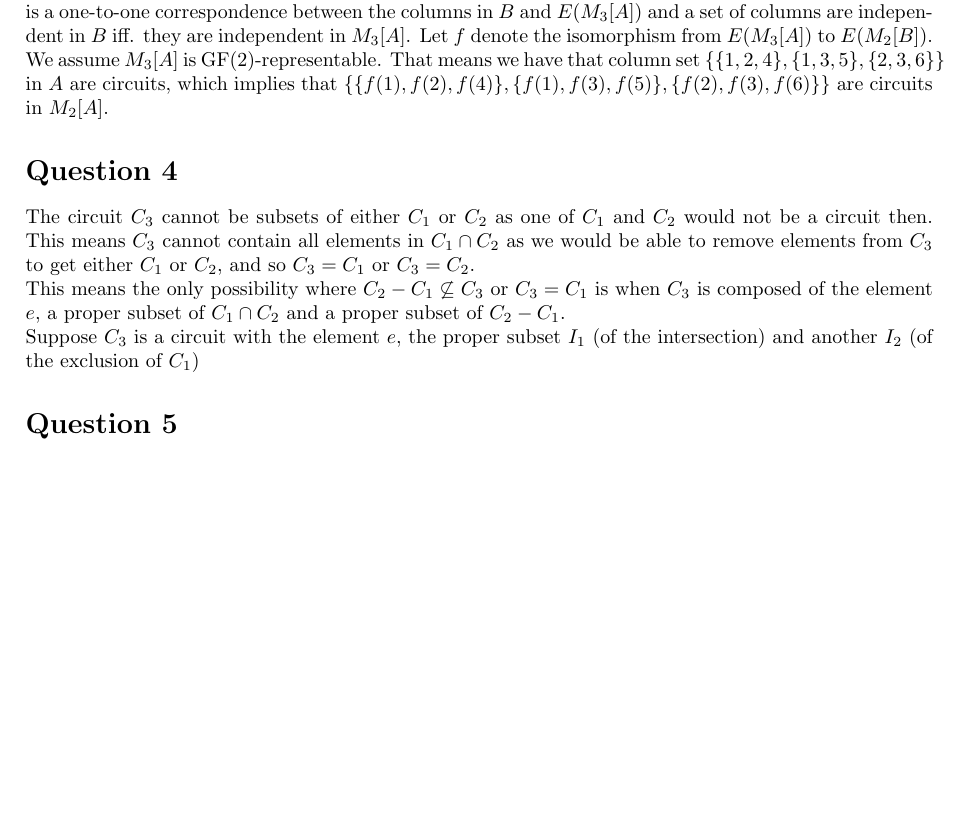
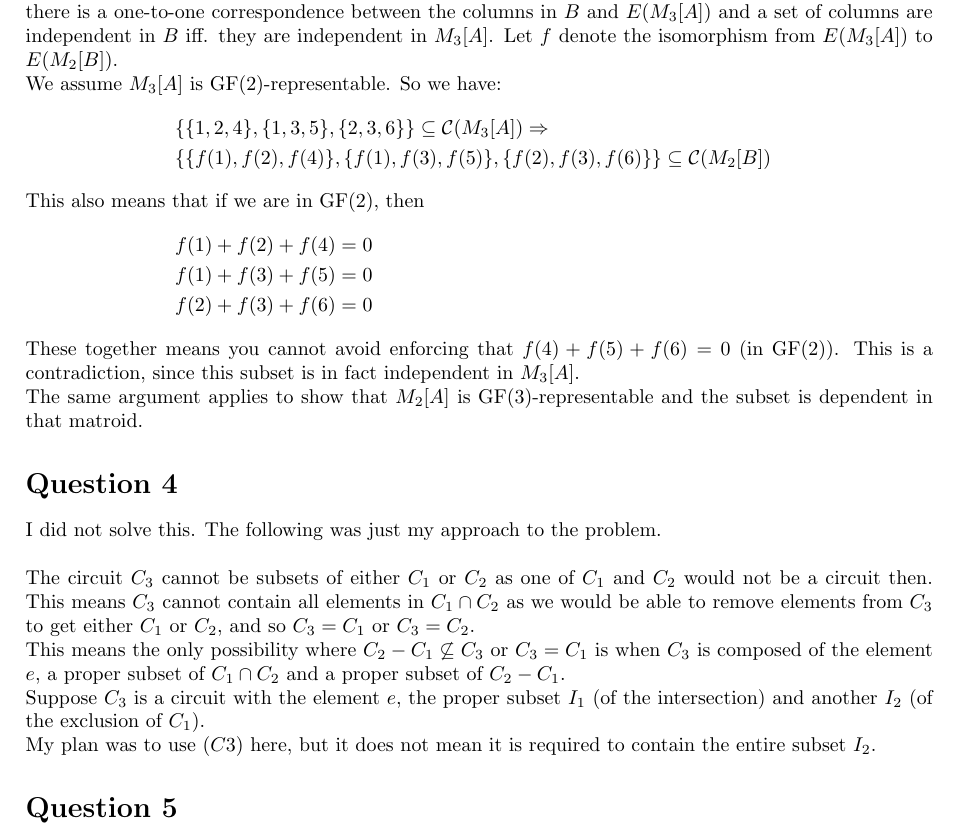
Before and after one commit to Rathcke/uni, a LaTeX document (combinatorics/ass1/report.tex): part of page 2 of 3, cut so that both start at the same text, the shorter picture padded with empty space. Compiled offline with pdfLaTeX; a LaTeX package or settings file that is missing is left out.

Commit message:
Ass1 done

```diff
--- a/combinatorics/ass1/report.tex
+++ b/combinatorics/ass1/report.tex
@@ -157,13 +157,27 @@ This is the only graph $G$ with $|E|=6$ and $r(M)=3$ as it must be a single conn
 
 \subsection*{Part (c)}
 For $M_3[A]$ to be GF(2)-representable, there must be a matrix $B$ with entries from GF(2), such that there is a one-to-one correspondence between the columns in $B$ and $E(M_3[A])$ and a set of columns are independent in $B$ iff. they are independent in $M_3[A]$. Let $f$ denote the isomorphism from $E(M_3[A])$ to $E(M_2[B])$.\\
-We assume $M_3[A]$ is GF(2)-representable. That means we have that column set $\{\{1,2,4\}, \{1,3,5\}, \{2,3,6\}\}$ in $A$ are circuits, which implies that $\{\{f(1),f(2),f(4)\}, \{f(1),f(3),f(5)\}, \{f(2),f(3),f(6)\}\}$ are circuits in $M_2[A]$.
-
+We assume $M_3[A]$ is GF(2)-representable. So we have:
+\begin{align*}
+  &\{\{1,2,4\}, \{1,3,5\}, \{2,3,6\}\}\subseteq \mathcal{C}(M_3[A]) \Rightarrow\\
+  & \{\{f(1),f(2),f(4)\}, \{f(1),f(3),f(5)\}, \{f(2),f(3),f(6)\}\} \subseteq \mathcal{C}(M_2[B])
+\end{align*}
+This also means that if we are in GF(2), then
+\begin{align*}
+  f(1)+f(2)+f(4)&=0 \\
+  f(1)+f(3)+f(5)&=0 \\
+  f(2)+f(3)+f(6)&=0
+\end{align*}
+These together means you cannot avoid enforcing that $f(4)+f(5)+f(6)=0$ (in GF(2)). This is a contradiction, since this subset is in fact independent in $M_3[A]$. \\
+The same argument applies to show that $M_2[A]$ is GF(3)-representable and the subset is dependent in that matroid.
 
 \section*{Question 4}
+I did not solve this. The following was just my approach to the problem. \\
+\\
 The circuit $C_3$ cannot be subsets of either $C_1$ or $C_2$ as one of $C_1$ and $C_2$ would not be a circuit then. This means $C_3$ cannot contain all elements in $C_1\cap C_2$ as we would be able to remove elements from $C_3$ to get either $C_1$ or $C_2$, and so $C_3=C_1$ or $C_3=C_2$. \\
 This means the only possibility where $C_2-C_1\not\subseteq C_3$ or $C_3=C_1$ is when  $C_3$ is composed of the element $e$, a proper subset of $C_1\cap C_2$ and a proper subset of $C_2-C_1$. \\
-Suppose $C_3$ is a circuit with the element $e$, the proper subset $I_1$ (of the intersection) and another $I_2$ (of the exclusion of $C_1$)
+Suppose $C_3$ is a circuit with the element $e$, the proper subset $I_1$ (of the intersection) and another $I_2$ (of the exclusion of $C_1$). \\
+My plan was to use $(C3)$ here, but it does not mean it is required to contain the entire subset $I_2$.
 
 \section*{Question 5}
 Let $M=(E,\mathcal{I})$ be the direct sum of $M_1$ and $M_2$. \\
```
